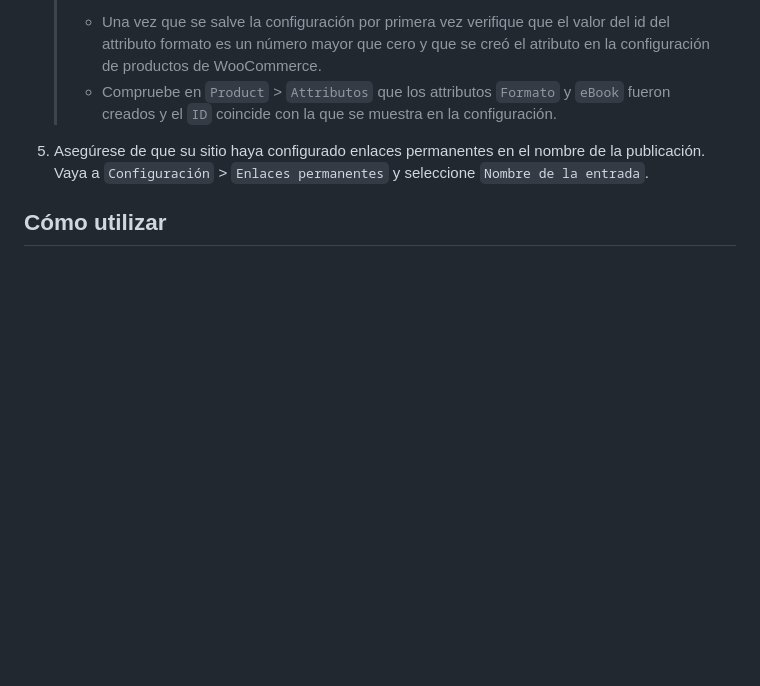
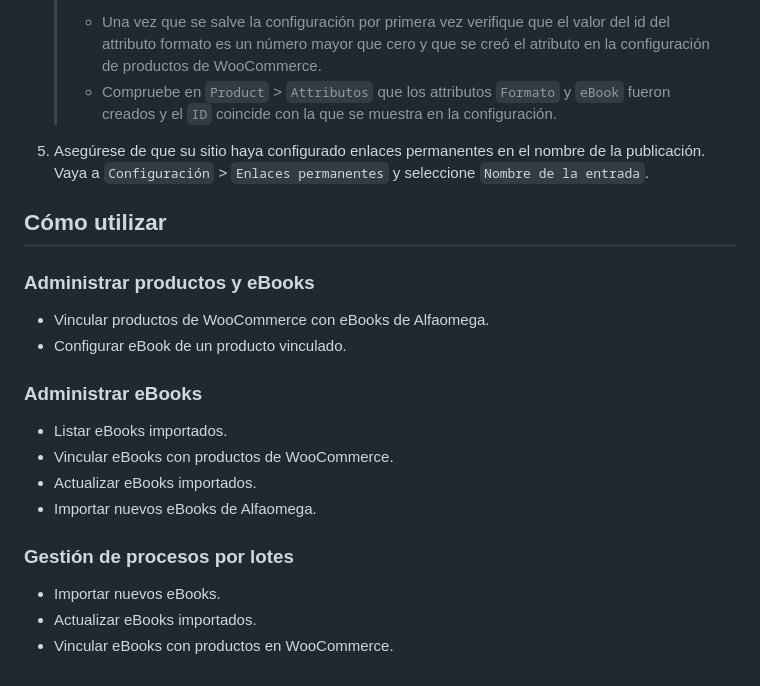
Before and after one commit to AlfaomegaGrupoEditor/alfaomega-ebooks, a Markdown page: README.md, the part around the change. Drawn GitHub-style; blank space fills up the shorter version.

Commit message:
use cases to implement

```diff
--- a/README.md
+++ b/README.md
@@ -58,3 +58,19 @@ Para el cliente, **Alfaomega eBooks** añade las siguientes características a l
 6. Asegúrese de que su sitio haya configurado enlaces permanentes en el nombre de la publicación. Vaya a `Configuración` > `Enlaces permanentes` y seleccione `Nombre de la entrada`.
 
 ## Cómo utilizar
+
+### Administrar productos y eBooks
+
+- Vincular productos de WooCommerce con eBooks de Alfaomega.
+- Configurar eBook de un producto vinculado.
+
+### Administrar eBooks
+- Listar eBooks importados.
+- Vincular eBooks con productos de WooCommerce.
+- Actualizar eBooks importados.
+- Importar nuevos eBooks de Alfaomega.
+
+### Gestión de procesos por lotes
+- Importar nuevos eBooks.
+- Actualizar eBooks importados.
+- Vincular eBooks con productos en WooCommerce.
```
